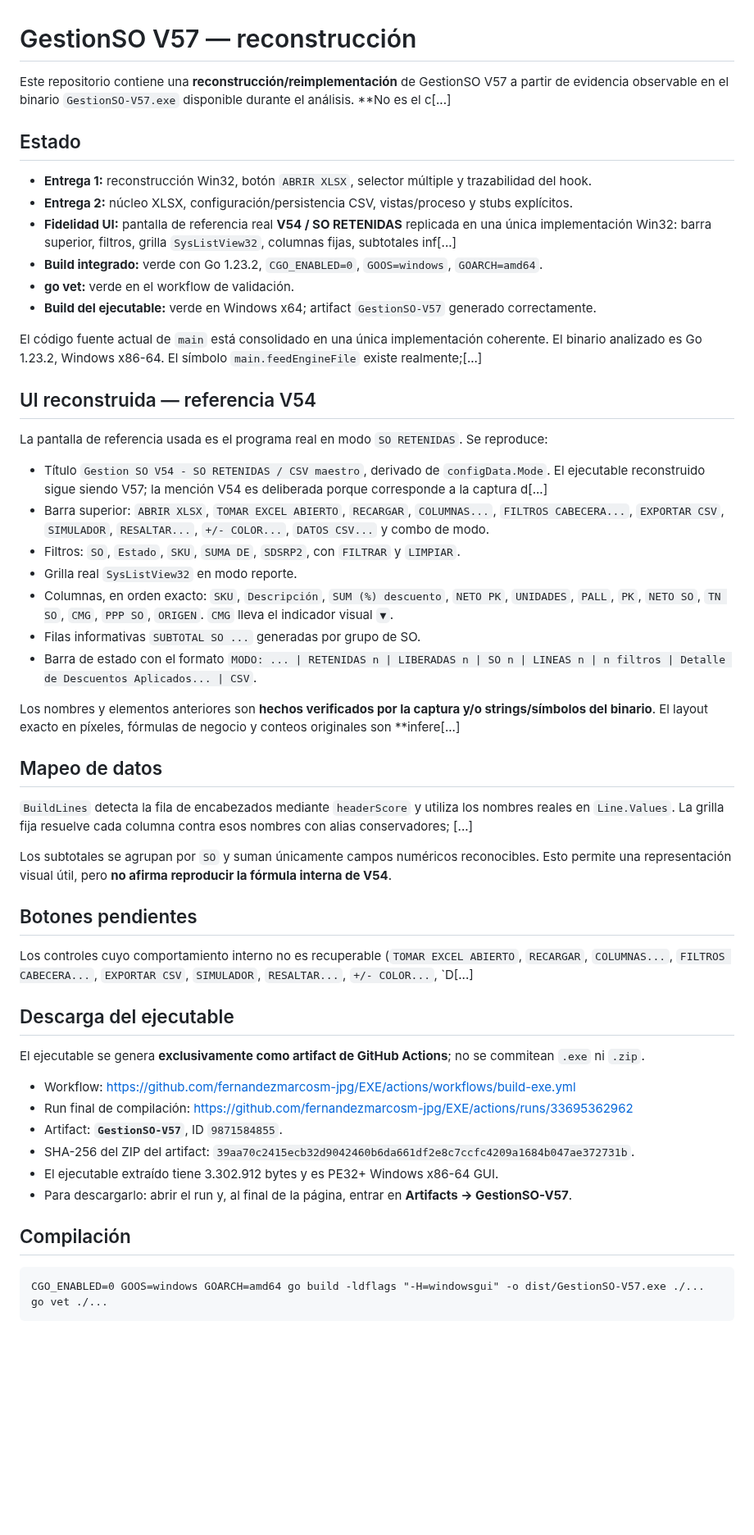
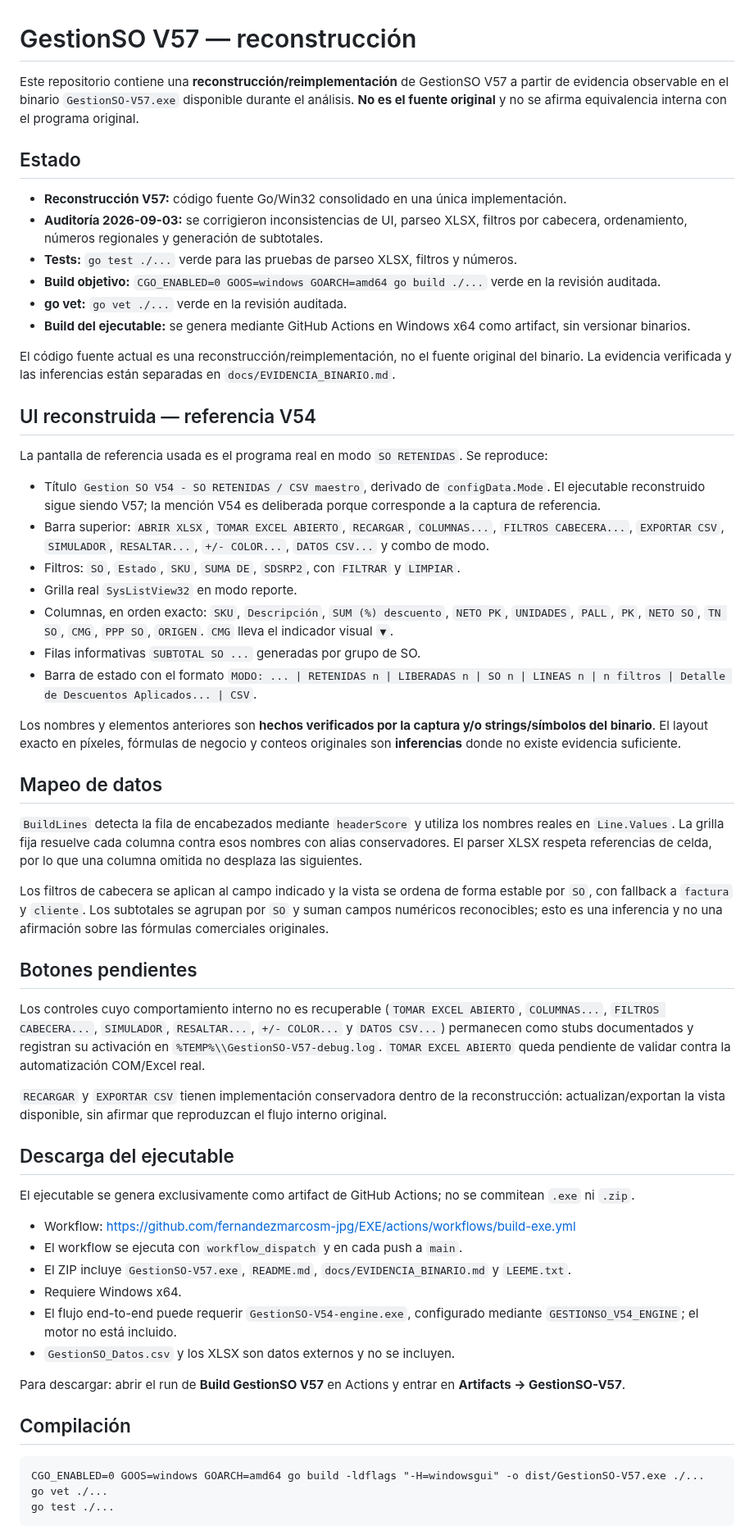
Before and after one commit to fernandezmarcosm-jpg/EXE, a Markdown page: README.md, the part around one of its changes. Shown at 82% size. GitHub-like rendering; blank space fills up the shorter version.

Commit message:
docs: actualizar estado de auditoria y reconstruccion V57

````diff
--- a/README.md
+++ b/README.md
@@ -1,23 +1,23 @@
 # GestionSO V57 — reconstrucción
 
-Este repositorio contiene una **reconstrucción/reimplementación** de GestionSO V57 a partir de evidencia observable en el binario `GestionSO-V57.exe` disponible durante el análisis. **No es el c[...]
+Este repositorio contiene una **reconstrucción/reimplementación** de GestionSO V57 a partir de evidencia observable en el binario `GestionSO-V57.exe` disponible durante el análisis. **No es el fuente original** y no se afirma equivalencia interna con el programa original.
 
 ## Estado
 
-- **Entrega 1:** reconstrucción Win32, botón `ABRIR XLSX`, selector múltiple y trazabilidad del hook.
-- **Entrega 2:** núcleo XLSX, configuración/persistencia CSV, vistas/proceso y stubs explícitos.
-- **Fidelidad UI:** pantalla de referencia real **V54 / SO RETENIDAS** replicada en una única implementación Win32: barra superior, filtros, grilla `SysListView32`, columnas fijas, subtotales inf[...]
-- **Build integrado:** verde con Go 1.23.2, `CGO_ENABLED=0`, `GOOS=windows`, `GOARCH=amd64`.
-- **go vet:** verde en el workflow de validación.
-- **Build del ejecutable:** verde en Windows x64; artifact `GestionSO-V57` generado correctamente.
+- **Reconstrucción V57:** código fuente Go/Win32 consolidado en una única implementación.
+- **Auditoría 2026-09-03:** se corrigieron inconsistencias de UI, parseo XLSX, filtros por cabecera, ordenamiento, números regionales y generación de subtotales.
+- **Tests:** `go test ./...` verde para las pruebas de parseo XLSX, filtros y números.
+- **Build objetivo:** `CGO_ENABLED=0 GOOS=windows GOARCH=amd64 go build ./...` verde en la revisión auditada.
+- **go vet:** `go vet ./...` verde en la revisión auditada.
+- **Build del ejecutable:** se genera mediante GitHub Actions en Windows x64 como artifact, sin versionar binarios.
 
-El código fuente actual de `main` está consolidado en una única implementación coherente. El binario analizado es Go 1.23.2, Windows x86-64. El símbolo `main.feedEngineFile` existe realmente;[...]
+El código fuente actual es una reconstrucción/reimplementación, no el fuente original del binario. La evidencia verificada y las inferencias están separadas en `docs/EVIDENCIA_BINARIO.md`.
 
 ## UI reconstruida — referencia V54
 
 La pantalla de referencia usada es el programa real en modo `SO RETENIDAS`. Se reproduce:
 
-- Título `Gestion SO V54 - SO RETENIDAS / CSV maestro`, derivado de `configData.Mode`. El ejecutable reconstruido sigue siendo V57; la mención V54 es deliberada porque corresponde a la captura d[...]
+- Título `Gestion SO V54 - SO RETENIDAS / CSV maestro`, derivado de `configData.Mode`. El ejecutable reconstruido sigue siendo V57; la mención V54 es deliberada porque corresponde a la captura de referencia.
 - Barra superior: `ABRIR XLSX`, `TOMAR EXCEL ABIERTO`, `RECARGAR`, `COLUMNAS...`, `FILTROS CABECERA...`, `EXPORTAR CSV`, `SIMULADOR`, `RESALTAR...`, `+/- COLOR...`, `DATOS CSV...` y combo de modo.
 - Filtros: `SO`, `Estado`, `SKU`, `SUMA DE`, `SDSRP2`, con `FILTRAR` y `LIMPIAR`.
 - Grilla real `SysListView32` en modo reporte.
@@ -25,33 +25,38 @@ La pantalla de referencia usada es el programa real en modo `SO RETENIDAS`. Se r
 - Filas informativas `SUBTOTAL SO ...` generadas por grupo de SO.
 - Barra de estado con el formato `MODO: ... | RETENIDAS n | LIBERADAS n | SO n | LINEAS n | n filtros | Detalle de Descuentos Aplicados... | CSV`.
 
-Los nombres y elementos anteriores son **hechos verificados por la captura y/o strings/símbolos del binario**. El layout exacto en píxeles, fórmulas de negocio y conteos originales son **infere[...]
+Los nombres y elementos anteriores son **hechos verificados por la captura y/o strings/símbolos del binario**. El layout exacto en píxeles, fórmulas de negocio y conteos originales son **inferencias** donde no existe evidencia suficiente.
 
 ## Mapeo de datos
 
-`BuildLines` detecta la fila de encabezados mediante `headerScore` y utiliza los nombres reales en `Line.Values`. La grilla fija resuelve cada columna contra esos nombres con alias conservadores; [...]
+`BuildLines` detecta la fila de encabezados mediante `headerScore` y utiliza los nombres reales en `Line.Values`. La grilla fija resuelve cada columna contra esos nombres con alias conservadores. El parser XLSX respeta referencias de celda, por lo que una columna omitida no desplaza las siguientes.
 
-Los subtotales se agrupan por `SO` y suman únicamente campos numéricos reconocibles. Esto permite una representación visual útil, pero **no afirma reproducir la fórmula interna de V54**.
+Los filtros de cabecera se aplican al campo indicado y la vista se ordena de forma estable por `SO`, con fallback a `factura` y `cliente`. Los subtotales se agrupan por `SO` y suman campos numéricos reconocibles; esto es una inferencia y no una afirmación sobre las fórmulas comerciales originales.
 
 ## Botones pendientes
 
-Los controles cuyo comportamiento interno no es recuperable (`TOMAR EXCEL ABIERTO`, `RECARGAR`, `COLUMNAS...`, `FILTROS CABECERA...`, `EXPORTAR CSV`, `SIMULADOR`, `RESALTAR...`, `+/- COLOR...`, `D[...]
+Los controles cuyo comportamiento interno no es recuperable (`TOMAR EXCEL ABIERTO`, `COLUMNAS...`, `FILTROS CABECERA...`, `SIMULADOR`, `RESALTAR...`, `+/- COLOR...` y `DATOS CSV...`) permanecen como stubs documentados y registran su activación en `%TEMP%\\GestionSO-V57-debug.log`. `TOMAR EXCEL ABIERTO` queda pendiente de validar contra la automatización COM/Excel real.
+
+`RECARGAR` y `EXPORTAR CSV` tienen implementación conservadora dentro de la reconstrucción: actualizan/exportan la vista disponible, sin afirmar que reproduzcan el flujo interno original.
 
 ## Descarga del ejecutable
 
-El ejecutable se genera **exclusivamente como artifact de GitHub Actions**; no se commitean `.exe` ni `.zip`.
+El ejecutable se genera exclusivamente como artifact de GitHub Actions; no se commitean `.exe` ni `.zip`.
 
 - Workflow: https://github.com/fernandezmarcosm-jpg/EXE/actions/workflows/build-exe.yml
-- Run final de compilación: https://github.com/fernandezmarcosm-jpg/EXE/actions/runs/33695362962
-- Artifact: **`GestionSO-V57`**, ID `9871584855`.
-- SHA-256 del ZIP del artifact: `39aa70c2415ecb32d9042460b6da661df2e8c7ccfc4209a1684b047ae372731b`.
-- El ejecutable extraído tiene 3.302.912 bytes y es PE32+ Windows x86-64 GUI.
-- Para descargarlo: abrir el run y, al final de la página, entrar en **Artifacts → GestionSO-V57**.
+- El workflow se ejecuta con `workflow_dispatch` y en cada push a `main`.
+- El ZIP incluye `GestionSO-V57.exe`, `README.md`, `docs/EVIDENCIA_BINARIO.md` y `LEEME.txt`.
+- Requiere Windows x64.
+- El flujo end-to-end puede requerir `GestionSO-V54-engine.exe`, configurado mediante `GESTIONSO_V54_ENGINE`; el motor no está incluido.
+- `GestionSO_Datos.csv` y los XLSX son datos externos y no se incluyen.
+
+Para descargar: abrir el run de **Build GestionSO V57** en Actions y entrar en **Artifacts → GestionSO-V57**.
 
 ## Compilación
 
 ```text
 CGO_ENABLED=0 GOOS=windows GOARCH=amd64 go build -ldflags "-H=windowsgui" -o dist/GestionSO-V57.exe ./...
 go vet ./...
+go test ./...
 ```
 
````
Also changed, not shown: other parts of README.md (+3 -7 lines).
